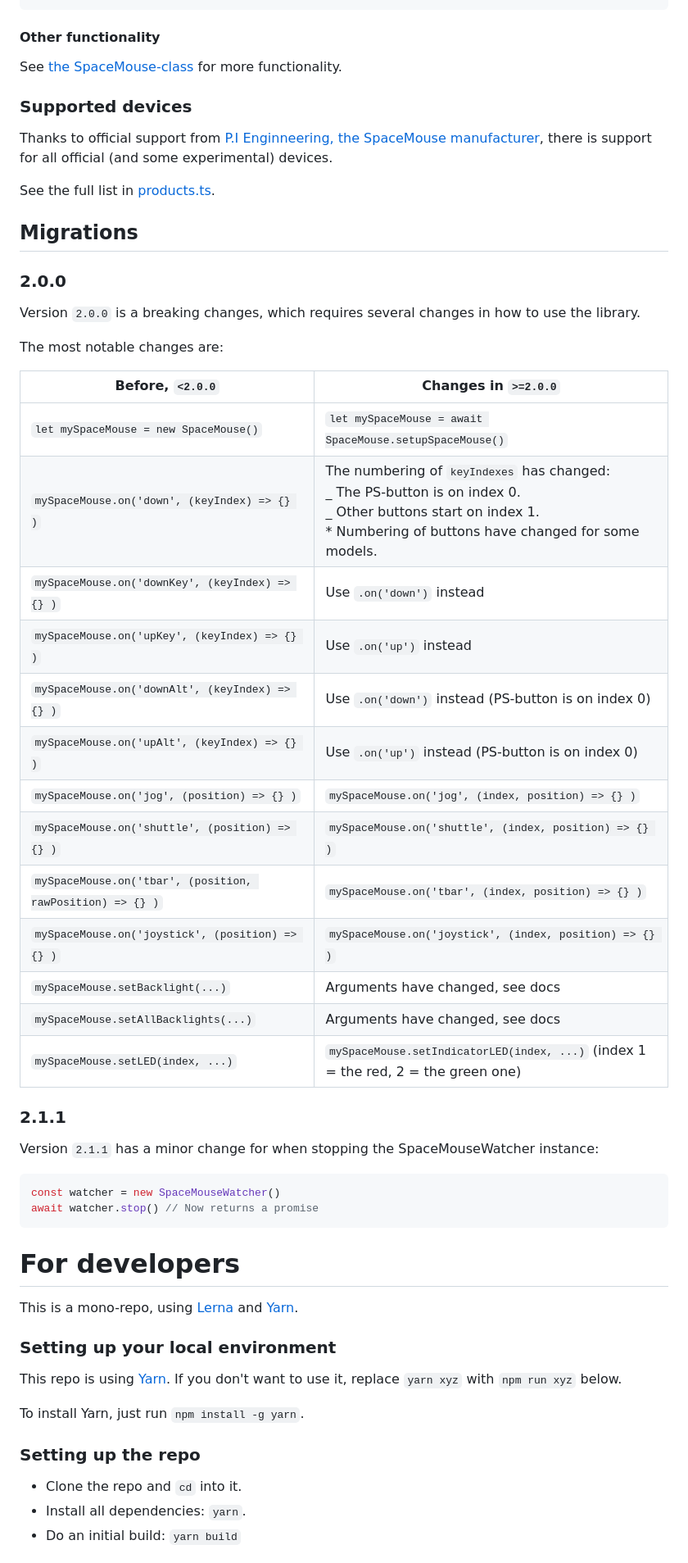
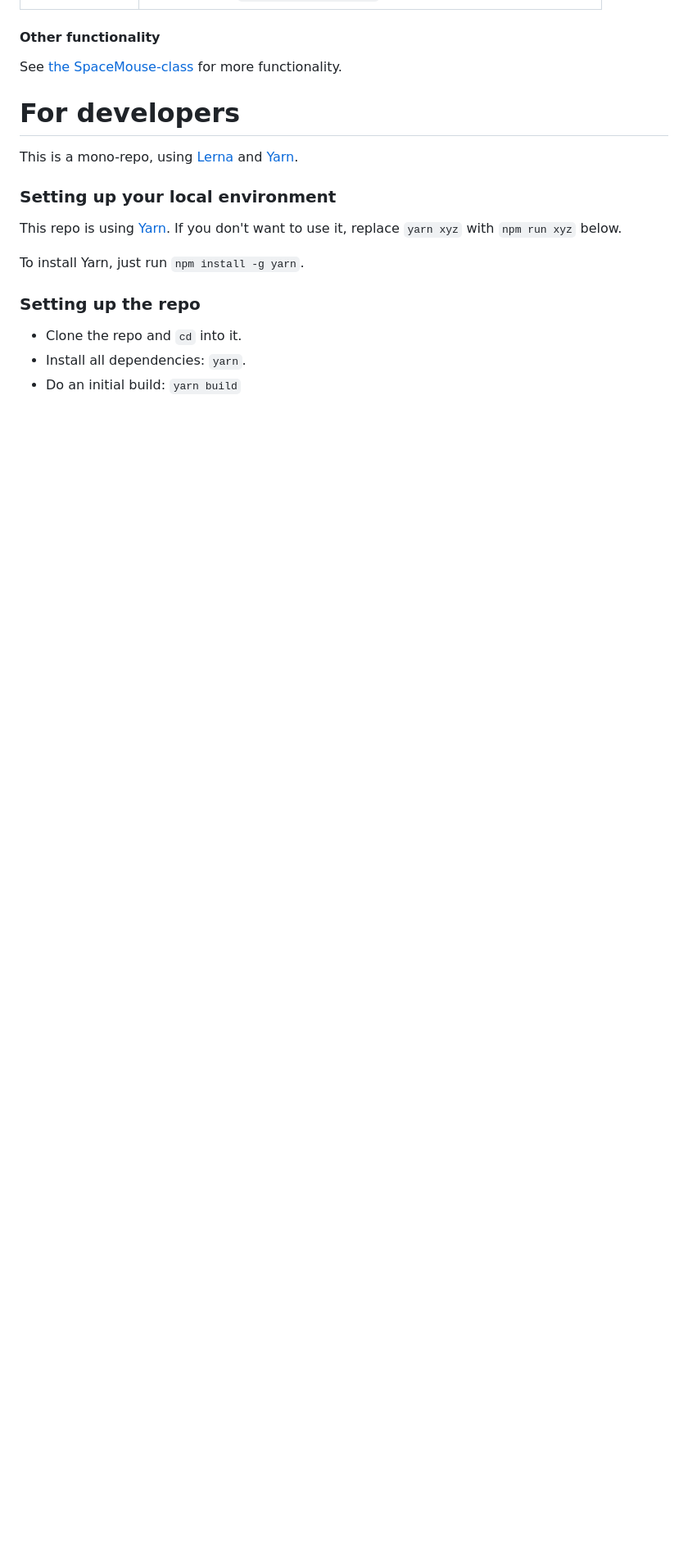
Before and after one commit to nytamin/spacemouse, a Markdown page: README.md, the part around one of its changes. Shown at 82% size. Drawn GitHub-style; blank space fills up the shorter version.

Commit message:
chore: README

````diff
--- a/README.md
+++ b/README.md
@@ -302,45 +238,6 @@ spaceMouse.saveBackLights()
 #### Other functionality
 
-See [the SpaceMouse-class](packages/core/src/spaceMouse.ts) for more functionality.
-
-### Supported devices
-
-Thanks to official support from [P.I Enginneering, the SpaceMouse manufacturer](https://spaceMouse.com/), there is support for all official (and some experimental) devices.
-
-See the full list in [products.ts](packages/core/src/products.ts).
-
-## Migrations
-
-### 2.0.0
-
-Version `2.0.0` is a breaking changes, which requires several changes in how to use the library.
-
-The most notable changes are:
-
-| Before, `<2.0.0`                                          | Changes in `>=2.0.0`                                                                                                                                                          |
-| --------------------------------------------------------- | ----------------------------------------------------------------------------------------------------------------------------------------------------------------------------- |
-| `let mySpaceMouse = new SpaceMouse()`                     | `let mySpaceMouse = await SpaceMouse.setupSpaceMouse()`                                                                                                                       |
-| `mySpaceMouse.on('down', (keyIndex) => {} )`              | The numbering of `keyIndexes` has changed:<br/>_ The PS-button is on index 0.<br/>_ Other buttons start on index 1.<br/>\* Numbering of buttons have changed for some models. |
-| `mySpaceMouse.on('downKey', (keyIndex) => {} )`           | Use `.on('down')` instead                                                                                                                                                     |
-| `mySpaceMouse.on('upKey', (keyIndex) => {} )`             | Use `.on('up')` instead                                                                                                                                                       |
-| `mySpaceMouse.on('downAlt', (keyIndex) => {} )`           | Use `.on('down')` instead (PS-button is on index 0)                                                                                                                           |
-| `mySpaceMouse.on('upAlt', (keyIndex) => {} )`             | Use `.on('up')` instead (PS-button is on index 0)                                                                                                                             |
-| `mySpaceMouse.on('jog', (position) => {} )`               | `mySpaceMouse.on('jog', (index, position) => {} )`                                                                                                                            |
-| `mySpaceMouse.on('shuttle', (position) => {} )`           | `mySpaceMouse.on('shuttle', (index, position) => {} )`                                                                                                                        |
-| `mySpaceMouse.on('tbar', (position, rawPosition) => {} )` | `mySpaceMouse.on('tbar', (index, position) => {} )`                                                                                                                           |
-| `mySpaceMouse.on('joystick', (position) => {} )`          | `mySpaceMouse.on('joystick', (index, position) => {} )`                                                                                                                       |
-| `mySpaceMouse.setBacklight(...)`                          | Arguments have changed, see docs                                                                                                                                              |
-| `mySpaceMouse.setAllBacklights(...)`                      | Arguments have changed, see docs                                                                                                                                              |
-| `mySpaceMouse.setLED(index, ...)`                         | `mySpaceMouse.setIndicatorLED(index, ...)` (index 1 = the red, 2 = the green one)                                                                                             |
-
-### 2.1.1
-
-Version `2.1.1` has a minor change for when stopping the SpaceMouseWatcher instance:
-
-```javascript
-const watcher = new SpaceMouseWatcher()
-await watcher.stop() // Now returns a promise
-```
+See [the SpaceMouse-class](packages/core/src/SpaceMouse.ts) for more functionality.
 
 # For developers
 
````
Also changed, not shown: other parts of README.md (+23 -87 lines).
